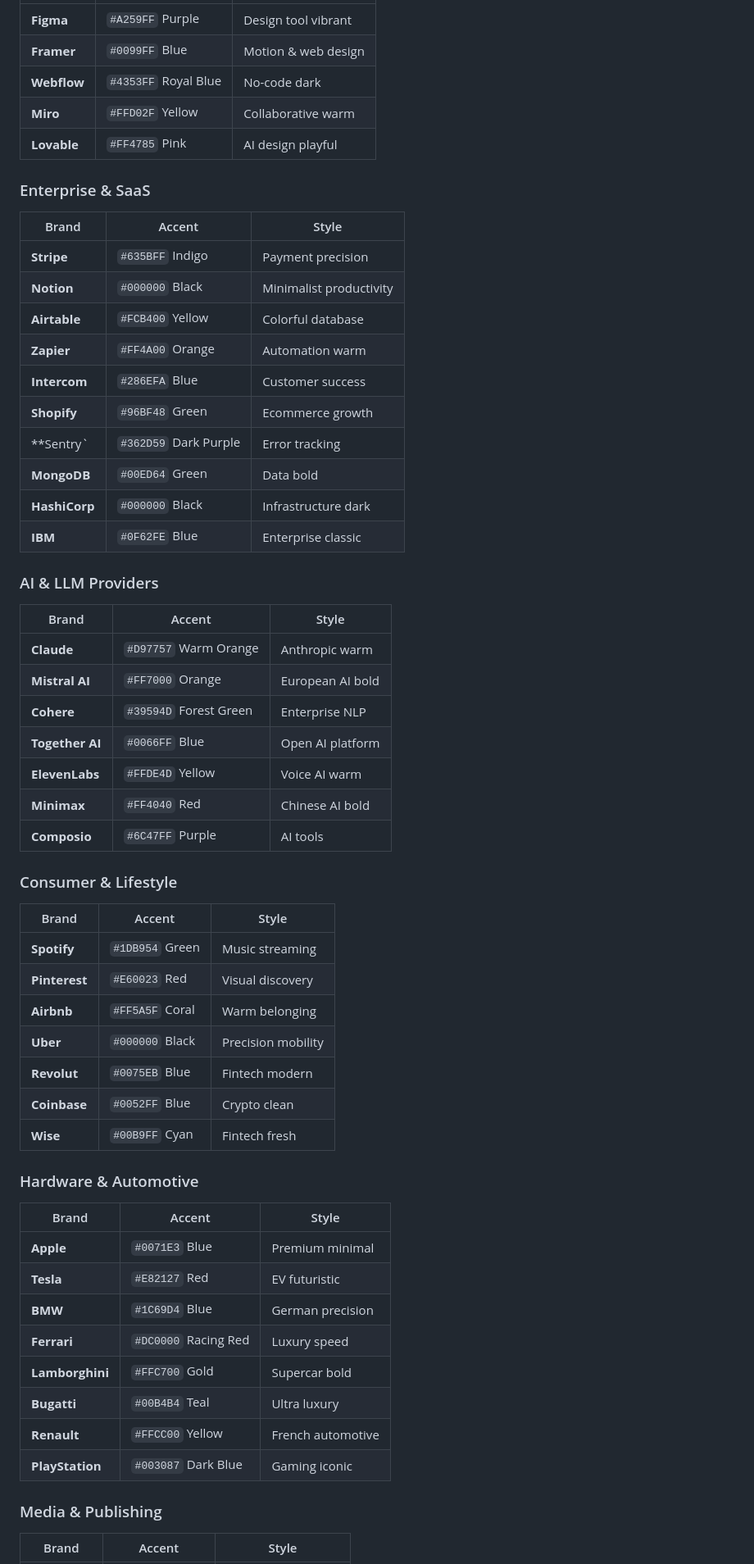
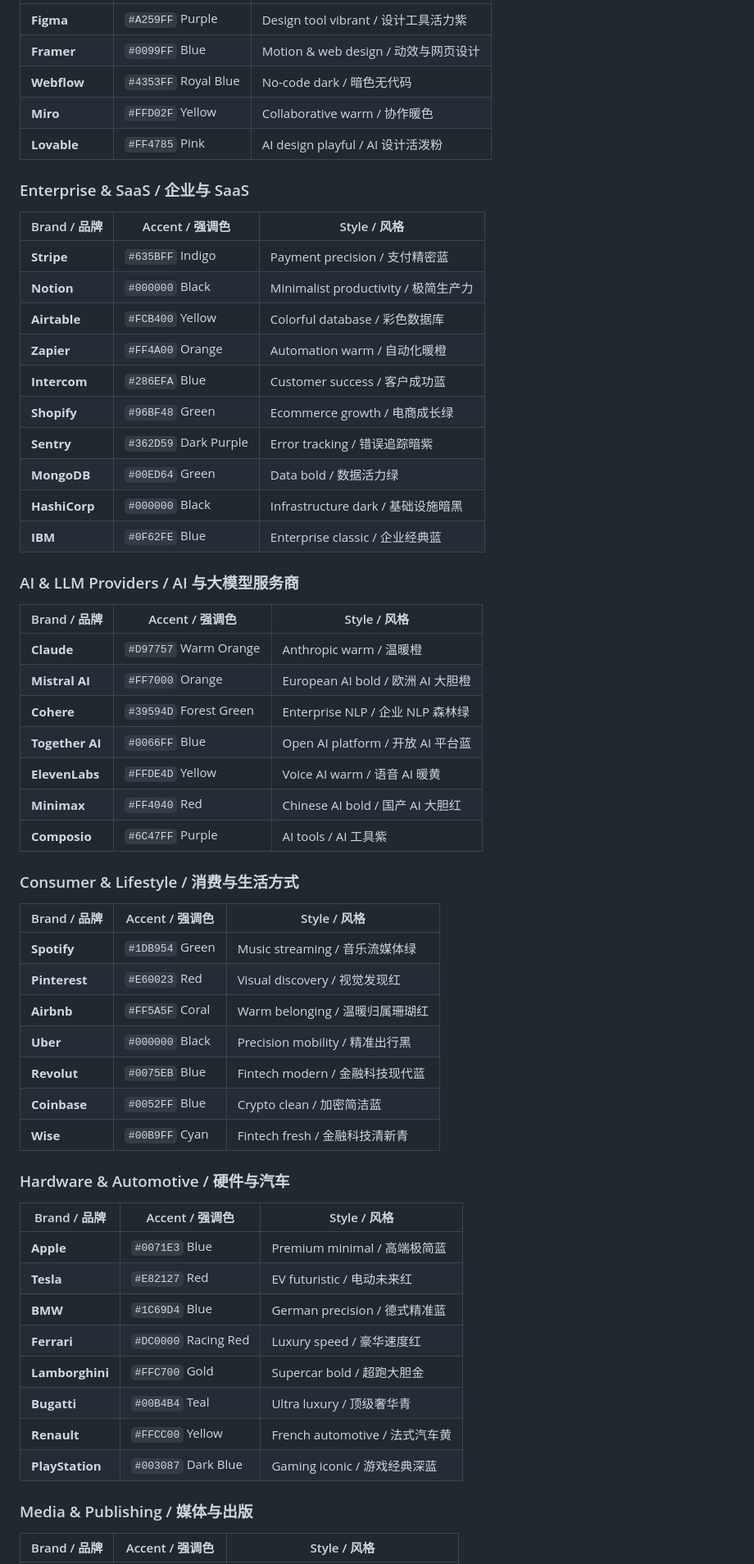
Before and after one commit to Devldq/auto-theme, a Markdown page: README.md, the part around one of its changes. Shown at 82% size. Rendered like a GitHub page.

Commit message:
docs: add bilingual Chinese-English README (中英双语)

```diff
--- a/README.md
+++ b/README.md
@@ -64,58 +77,63 @@ Each theme includes:
 |-------|--------|-------|
-| **Figma** | `#A259FF` Purple | Design tool vibrant |
-| **Framer** | `#0099FF` Blue | Motion & web design |
-| **Webflow** | `#4353FF` Royal Blue | No-code dark |
-| **Miro** | `#FFD02F` Yellow | Collaborative warm |
-| **Lovable** | `#FF4785` Pink | AI design playful |
+| **Figma** | `#A259FF` Purple | Design tool vibrant / 设计工具活力紫 |
+| **Framer** | `#0099FF` Blue | Motion & web design / 动效与网页设计 |
+| **Webflow** | `#4353FF` Royal Blue | No-code dark / 暗色无代码 |
+| **Miro** | `#FFD02F` Yellow | Collaborative warm / 协作暖色 |
+| **Lovable** | `#FF4785` Pink | AI design playful / AI 设计活泼粉 |
 
-### Enterprise & SaaS
-| Brand | Accent | Style |
+### Enterprise & SaaS / 企业与 SaaS
+
+| Brand / 品牌 | Accent / 强调色 | Style / 风格 |
 |-------|--------|-------|
-| **Stripe** | `#635BFF` Indigo | Payment precision |
-| **Notion** | `#000000` Black | Minimalist productivity |
-| **Airtable** | `#FCB400` Yellow | Colorful database |
-| **Zapier** | `#FF4A00` Orange | Automation warm |
-| **Intercom** | `#286EFA` Blue | Customer success |
-| **Shopify** | `#96BF48` Green | Ecommerce growth |
-| **Sentry` | `#362D59` Dark Purple | Error tracking |
-| **MongoDB** | `#00ED64` Green | Data bold |
-| **HashiCorp** | `#000000` Black | Infrastructure dark |
-| **IBM** | `#0F62FE` Blue | Enterprise classic |
+| **Stripe** | `#635BFF` Indigo | Payment precision / 支付精密蓝 |
+| **Notion** | `#000000` Black | Minimalist productivity / 极简生产力 |
+| **Airtable** | `#FCB400` Yellow | Colorful database / 彩色数据库 |
+| **Zapier** | `#FF4A00` Orange | Automation warm / 自动化暖橙 |
+| **Intercom** | `#286EFA` Blue | Customer success / 客户成功蓝 |
+| **Shopify** | `#96BF48` Green | Ecommerce growth / 电商成长绿 |
+| **Sentry** | `#362D59` Dark Purple | Error tracking / 错误追踪暗紫 |
+| **MongoDB** | `#00ED64` Green | Data bold / 数据活力绿 |
+| **HashiCorp** | `#000000` Black | Infrastructure dark / 基础设施暗黑 |
+| **IBM** | `#0F62FE` Blue | Enterprise classic / 企业经典蓝 |
 
-### AI & LLM Providers
-| Brand | Accent | Style |
+### AI & LLM Providers / AI 与大模型服务商
+
+| Brand / 品牌 | Accent / 强调色 | Style / 风格 |
 |-------|--------|-------|
-| **Claude** | `#D97757` Warm Orange | Anthropic warm |
-| **Mistral AI** | `#FF7000` Orange | European AI bold |
-| **Cohere** | `#39594D` Forest Green | Enterprise NLP |
-| **Together AI** | `#0066FF` Blue | Open AI platform |
-| **ElevenLabs** | `#FFDE4D` Yellow | Voice AI warm |
-| **Minimax** | `#FF4040` Red | Chinese AI bold |
-| **Composio** | `#6C47FF` Purple | AI tools |
+| **Claude** | `#D97757` Warm Orange | Anthropic warm / 温暖橙 |
+| **Mistral AI** | `#FF7000` Orange | European AI bold / 欧洲 AI 大胆橙 |
+| **Cohere** | `#39594D` Forest Green | Enterprise NLP / 企业 NLP 森林绿 |
+| **Together AI** | `#0066FF` Blue | Open AI platform / 开放 AI 平台蓝 |
+| **ElevenLabs** | `#FFDE4D` Yellow | Voice AI warm / 语音 AI 暖黄 |
+| **Minimax** | `#FF4040` Red | Chinese AI bold / 国产 AI 大胆红 |
+| **Composio** | `#6C47FF` Purple | AI tools / AI 工具紫 |
 
-### Consumer & Lifestyle
-| Brand | Accent | Style |
+### Consumer & Lifestyle / 消费与生活方式
+
+| Brand / 品牌 | Accent / 强调色 | Style / 风格 |
 |-------|--------|-------|
-| **Spotify** | `#1DB954` Green | Music streaming |
-| **Pinterest** | `#E60023` Red | Visual discovery |
-| **Airbnb** | `#FF5A5F` Coral | Warm belonging |
-| **Uber** | `#000000` Black | Precision mobility |
-| **Revolut** | `#0075EB` Blue | Fintech modern |
-| **Coinbase** | `#0052FF` Blue | Crypto clean |
-| **Wise** | `#00B9FF` Cyan | Fintech fresh |
+| **Spotify** | `#1DB954` Green | Music streaming / 音乐流媒体绿 |
+| **Pinterest** | `#E60023` Red | Visual discovery / 视觉发现红 |
+| **Airbnb** | `#FF5A5F` Coral | Warm belonging / 温暖归属珊瑚红 |
+| **Uber** | `#000000` Black | Precision mobility / 精准出行黑 |
+| **Revolut** | `#0075EB` Blue | Fintech modern / 金融科技现代蓝 |
+| **Coinbase** | `#0052FF` Blue | Crypto clean / 加密简洁蓝 |
+| **Wise** | `#00B9FF` Cyan | Fintech fresh / 金融科技清新青 |
 
-### Hardware & Automotive
-| Brand | Accent | Style |
+### Hardware & Automotive / 硬件与汽车
+
+| Brand / 品牌 | Accent / 强调色 | Style / 风格 |
 |-------|--------|-------|
-| **Apple** | `#0071E3` Blue | Premium minimal |
-| **Tesla** | `#E82127` Red | EV futuristic |
-| **BMW** | `#1C69D4` Blue | German precision |
-| **Ferrari** | `#DC0000` Racing Red | Luxury speed |
-| **Lamborghini** | `#FFC700` Gold | Supercar bold |
-| **Bugatti** | `#00B4B4` Teal | Ultra luxury |
-| **Renault** | `#FFCC00` Yellow | French automotive |
-| **PlayStation** | `#003087` Dark Blue | Gaming iconic |
+| **Apple** | `#0071E3` Blue | Premium minimal / 高端极简蓝 |
+| **Tesla** | `#E82127` Red | EV futuristic / 电动未来红 |
+| **BMW** | `#1C69D4` Blue | German precision / 德式精准蓝 |
+| **Ferrari** | `#DC0000` Racing Red | Luxury speed / 豪华速度红 |
+| **Lamborghini** | `#FFC700` Gold | Supercar bold / 超跑大胆金 |
+| **Bugatti** | `#00B4B4` Teal | Ultra luxury / 顶级奢华青 |
+| **Renault** | `#FFCC00` Yellow | French automotive / 法式汽车黄 |
+| **PlayStation** | `#003087` Dark Blue | Gaming iconic / 游戏经典深蓝 |
 
-### Media & Publishing
-| Brand | Accent | Style |
+### Media & Publishing / 媒体与出版
+
+| Brand / 品牌 | Accent / 强调色 | Style / 风格 |
 |-------|--------|-------|
```
Also changed, not shown: other parts of README.md (+118 -83 lines).
